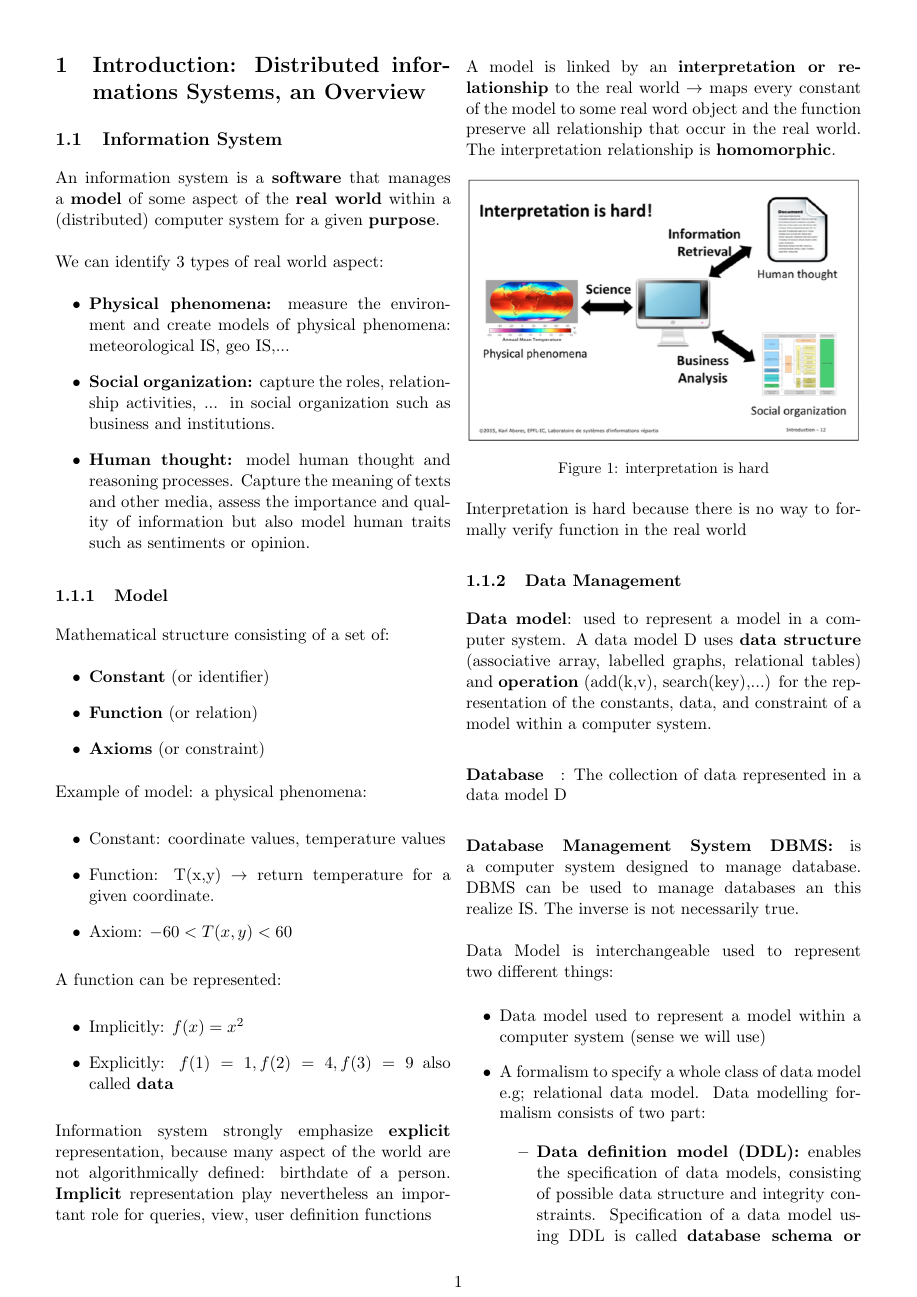
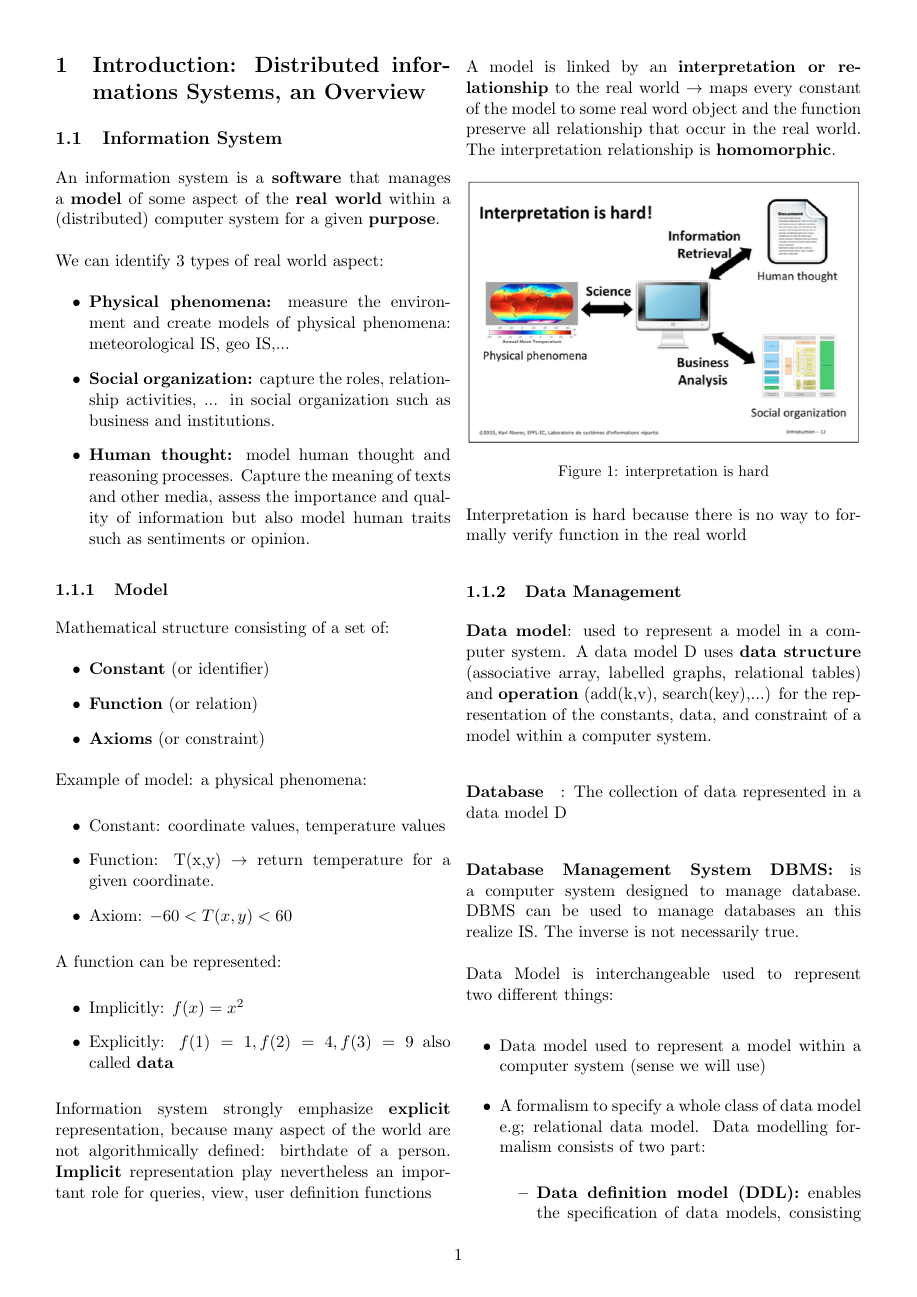
Before and after one commit to jbcdnr/dis-resume, a LaTeX CV (resume.tex): page 1 of 28. Compiled offline with pdfLaTeX.

Commit message:
Change page number spacing

```diff
--- a/resume.tex
+++ b/resume.tex
@@ -1,6 +1,6 @@
 \documentclass[11pt,twocolumn]{article}
 
-\usepackage[a4paper, margin={.5in, .5in}]{geometry}
+\usepackage[a4paper, margin={.5in, .5in}, bmargin=.7in, footskip=2.5em]{geometry}
 \usepackage{latexsym,graphicx}
 \usepackage{amsmath,amssymb}
 \usepackage{amsthm}
```
